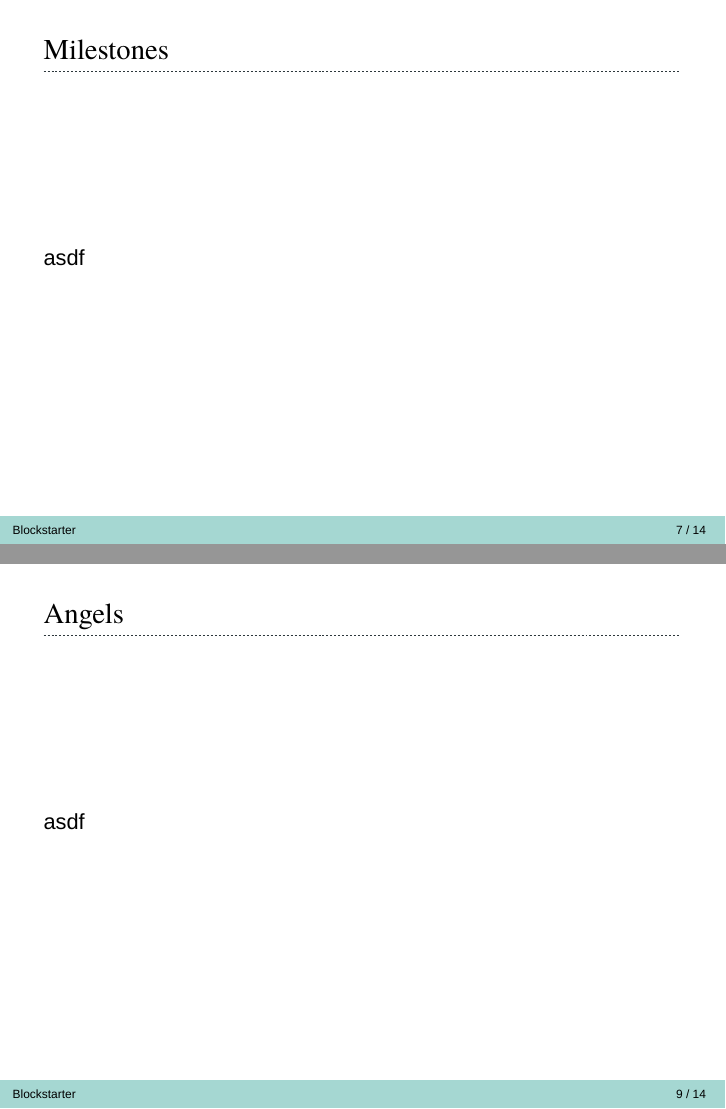
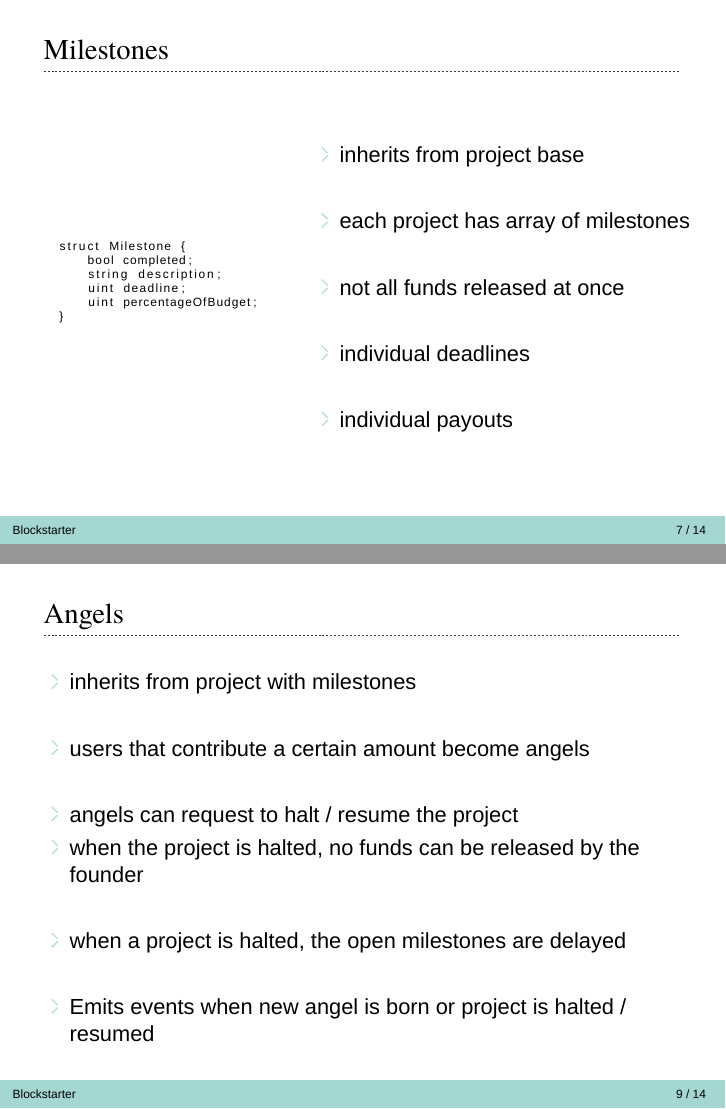
Before and after one commit to LukasStoeckli/Blockstarter, LaTeX slides (presentation/presentation.tex): pages 7 and 9 of 14, joined at a grey line. Compiled offline with XeLaTeX; a missing font is replaced by an installed copy or a similar font.

Commit message:
add slides for milestones and angels

```diff
--- a/presentation/presentation.tex
+++ b/presentation/presentation.tex
@@ -148,18 +150,37 @@ asdf
 \end{frame}
 
 
-\begin{frame}{Milestones}
+\begin{frame}[fragile]{Milestones}
+\begin{columns}
+\begin{column}{0.4\textwidth}
+\centering
+\begin{lstlisting}[basicstyle=\tiny]
+    struct Milestone {
+        bool completed;
+        string description;
+        uint deadline;
+        uint percentageOfBudget;
+    }
+\end{lstlisting}
+\end{column}
+\begin{column}{0.6\textwidth}
+\centering
+	\begin{itemize}
+		\item inherits from project base
+		\item[]
+		\item each project has array of milestones
+		\item[]
+		\item not all funds released at once
+		\item[]
+		\item individual deadlines
+		\item[]
+		\item individual payouts
+	\end{itemize}
+\end{column}
+\end{columns}
+\end{frame}
 
 
-
-
-asdf
-%\begin{figure}
-%\centering
-%\includegraphics[width=0.8\textwidth]{resources/iiifRegion.png}
-%\caption{.../125,15,120,140/full/0/default.jpg}
-%\end{figure}
-\end{frame}
 
 
 
@@ -188,12 +209,18 @@ asdf
 
 
 \begin{frame}{Angels}
-asdf
-%\begin{figure}
-%\centering
-%\includegraphics[width=0.8\textwidth]{resources/iiifRegion.png}
-%\caption{.../125,15,120,140/full/0/default.jpg}
-%\end{figure}
+\begin{itemize}
+    \item inherits from project with milestones
+	\item[]
+	\item users that contribute a certain amount become angels
+	\item[]
+	\item angels can request to halt / resume the project
+	\item when the project is halted, no funds can be released by the founder
+	\item[]
+	\item when a project is halted, the open milestones are delayed
+	\item[]
+	\item Emits events when new angel is born or project is halted / resumed
+\end{itemize}
 \end{frame}
 
 
```
Also changed, not shown: presentation/presentation.pdf, presentation/presentation.tex (2 more changed lines), 1 other file.
